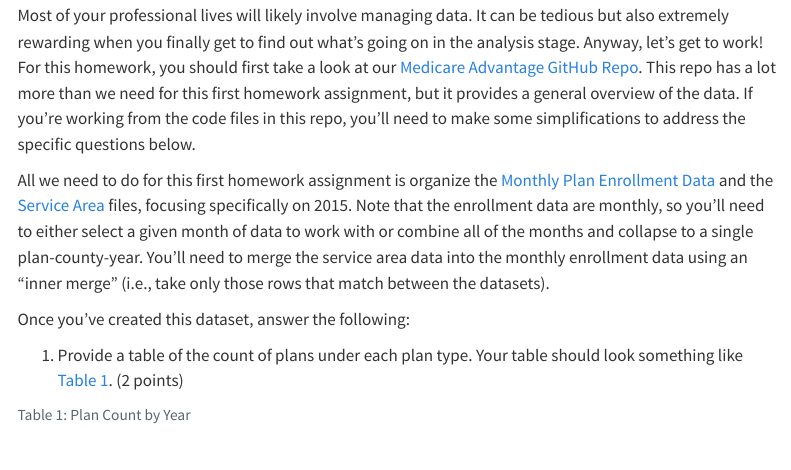
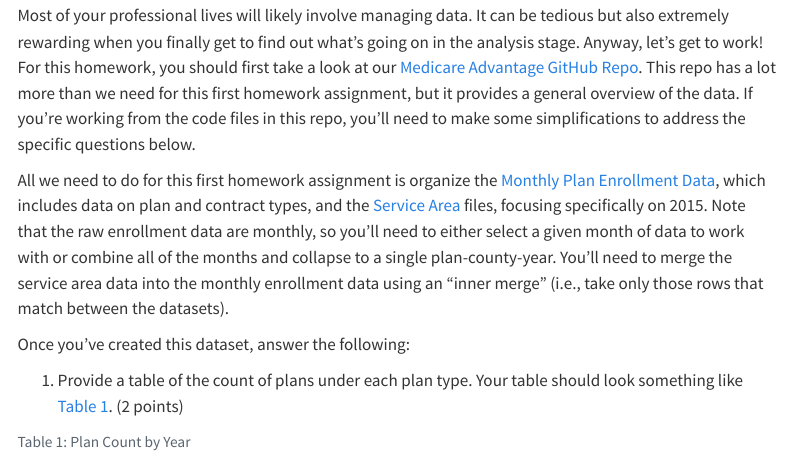
Before and after one commit to imccart/econ470-spring2025, a Quarto document (assignments/homework1.qmd): the page in a window 1100 px wide, from 560 px down. Rendered offline with R 4.5, knitr and Pandoc in place of Quarto, with nearby package versions; code that draws random numbers runs with fixed seeds of ours; menus at the side of the page are left out.

Commit message:
update hwk 1

```diff
--- a/assignments/homework1.qmd
+++ b/assignments/homework1.qmd
@@ -16,7 +16,7 @@ The first half of this assignment is entirely about version control in Git, sett
 ## Building the data
 Most of your professional lives will likely involve managing data. It can be tedious but also extremely rewarding when you finally get to find out what's going on in the analysis stage. Anyway, let's get to work! For this homework, you should first take a look at our [Medicare Advantage GitHub Repo](https://github.com/imccart/ma-class). This repo has a lot more than we need for this first homework assignment, but it provides a general overview of the data. If you're working from the code files in this repo, you'll need to make some simplifications to address the specific questions below.
 
-All we need to do for this first homework assignment is organize the [Monthly Plan Enrollment Data](https://github.com/imccart/ma-class/blob/main/data-code/1_Plan_Data.R) and the [Service Area](https://github.com/imccart/ma-class/blob/main/data-code/3_Service_Areas.R) files, focusing specifically on 2015. Note that the enrollment data are monthly, so you'll need to either select a given month of data to work with or combine all of the months and collapse to a single plan-county-year. You'll need to merge the service area data into the monthly enrollment data using an "inner merge" (i.e., take only those rows that match between the datasets).
+All we need to do for this first homework assignment is organize the [Monthly Plan Enrollment Data](https://github.com/imccart/ma-class/blob/main/data-code/1_Plan_Data.R), which includes data on plan and contract types, and the [Service Area](https://github.com/imccart/ma-class/blob/main/data-code/3_Service_Areas.R) files, focusing specifically on 2015. Note that the raw enrollment data are monthly, so you'll need to either select a given month of data to work with or combine all of the months and collapse to a single plan-county-year. You'll need to merge the service area data into the monthly enrollment data using an "inner merge" (i.e., take only those rows that match between the datasets).
 
 Once you've created this dataset, answer the following:
 
```
Also changed, not shown: docs/search.json, 4 other files.
